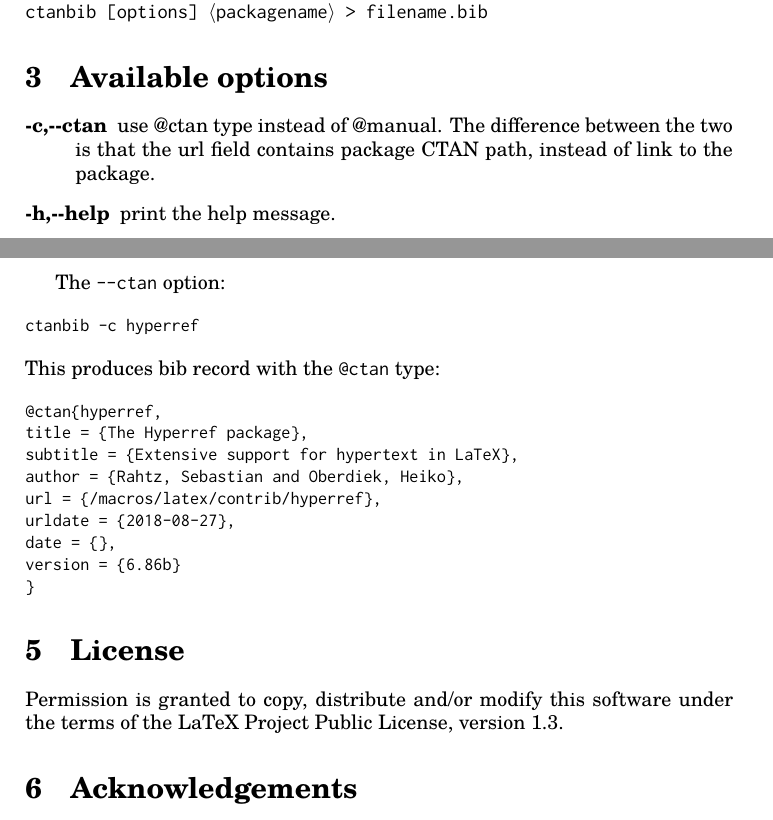
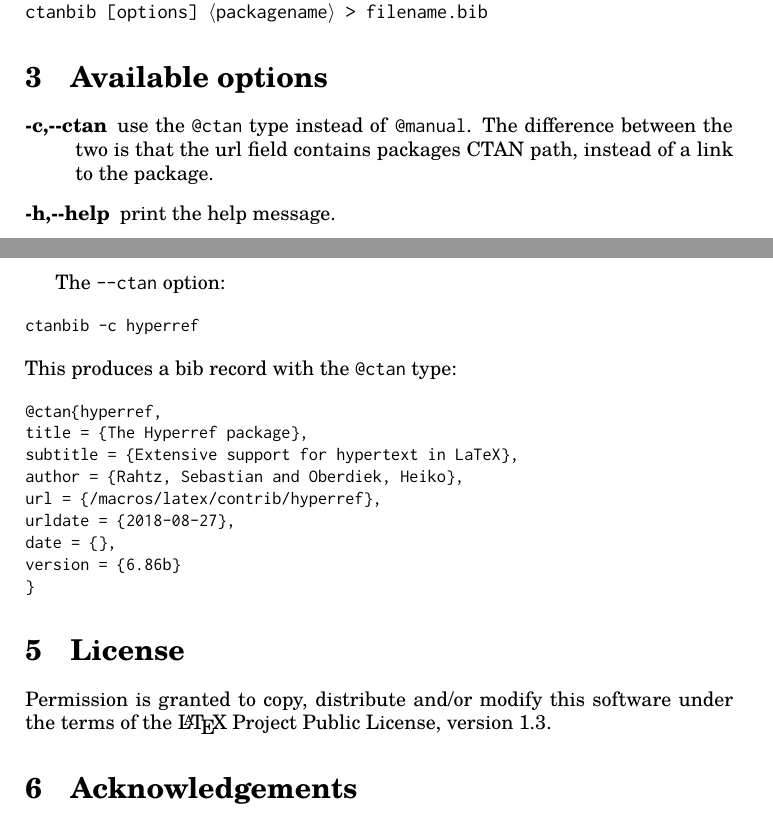
Before and after one commit to michal-h21/ctanbib, a LaTeX document (ctanbib-doc.tex): two parts of pages 1 and 2 of 2 before the commit and two parts of pages 1 and 2 of 3 after it, joined at a grey line, cut so that both start at the same text. Compiled offline with XeLaTeX.

```diff
--- a/ctanbib-doc.tex
+++ b/ctanbib-doc.tex
@@ -30,7 +30,9 @@
 \section{Available options}
 
 \begin{description}
-  \item[-c,-\/-ctan] use @ctan type instead of @manual. The difference between the two is that the url field contains package CTAN path, instead of link to the package.
+  \item[-c,-\/-ctan] use the \texttt{@ctan} type instead of \texttt{@manual}.
+    The difference between the two is that the url field contains packages CTAN
+    path, instead of a link to the package.
   \item[-h,-\/-help] print the help message.
   \item[-v,-\/-version] print the version info.
 \end{description}
@@ -63,7 +65,7 @@
 ctanbib -c hyperref
 \end{verbatim}
 
-\noindent This produces bib record with the \texttt{@ctan} type:
+\noindent This produces a bib record with the \texttt{@ctan} type:
 
 \begin{verbatim}
 @ctan{hyperref,
@@ -81,7 +83,7 @@
 \section{License}
 
 Permission is granted to copy, distribute and/or modify this software
-under the terms of the LaTeX Project Public License, version 1.3.
+under the terms of the \LaTeX\ Project Public License, version 1.3.
 
 \section{Acknowledgements}
 
```
Also changed, not shown: ctanbib-doc.tex (3 more changed lines).
